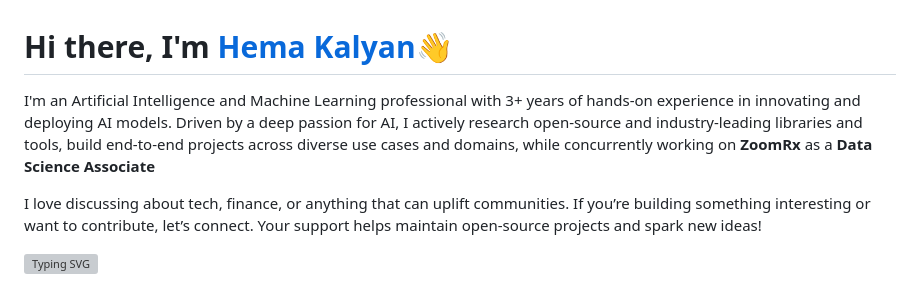
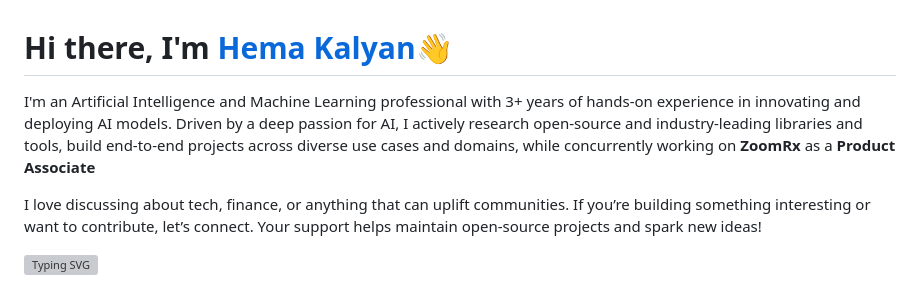
Before and after one commit to KalyanM45/KalyanM45, a Markdown page: README.md, the part around the change. GitHub-like rendering; grey boxes are pictures that could not be loaded.

Commit message:
Updated job title

```diff
--- a/README.md
+++ b/README.md
@@ -1,6 +1,6 @@
 <h1>Hi there, I'm <a href="https://hemakalyan.vercel.app/">Hema Kalyan</a>👋</h1>
 
-I'm an Artificial Intelligence and Machine Learning professional with 3+ years of hands-on experience in innovating and deploying AI models.  Driven by a deep passion for AI, I actively research open-source and industry-leading libraries and tools, build end-to-end projects across diverse use cases and domains, while concurrently working on <b>ZoomRx</b> as a <b>Data Science Associate</b>
+I'm an Artificial Intelligence and Machine Learning professional with 3+ years of hands-on experience in innovating and deploying AI models.  Driven by a deep passion for AI, I actively research open-source and industry-leading libraries and tools, build end-to-end projects across diverse use cases and domains, while concurrently working on <b>ZoomRx</b> as a <b>Product Associate</b>
 
 I love discussing about tech, finance, or anything that can uplift communities. If you’re building something interesting or want to contribute, let’s connect. Your support helps maintain open-source projects and spark new ideas!
 
```
